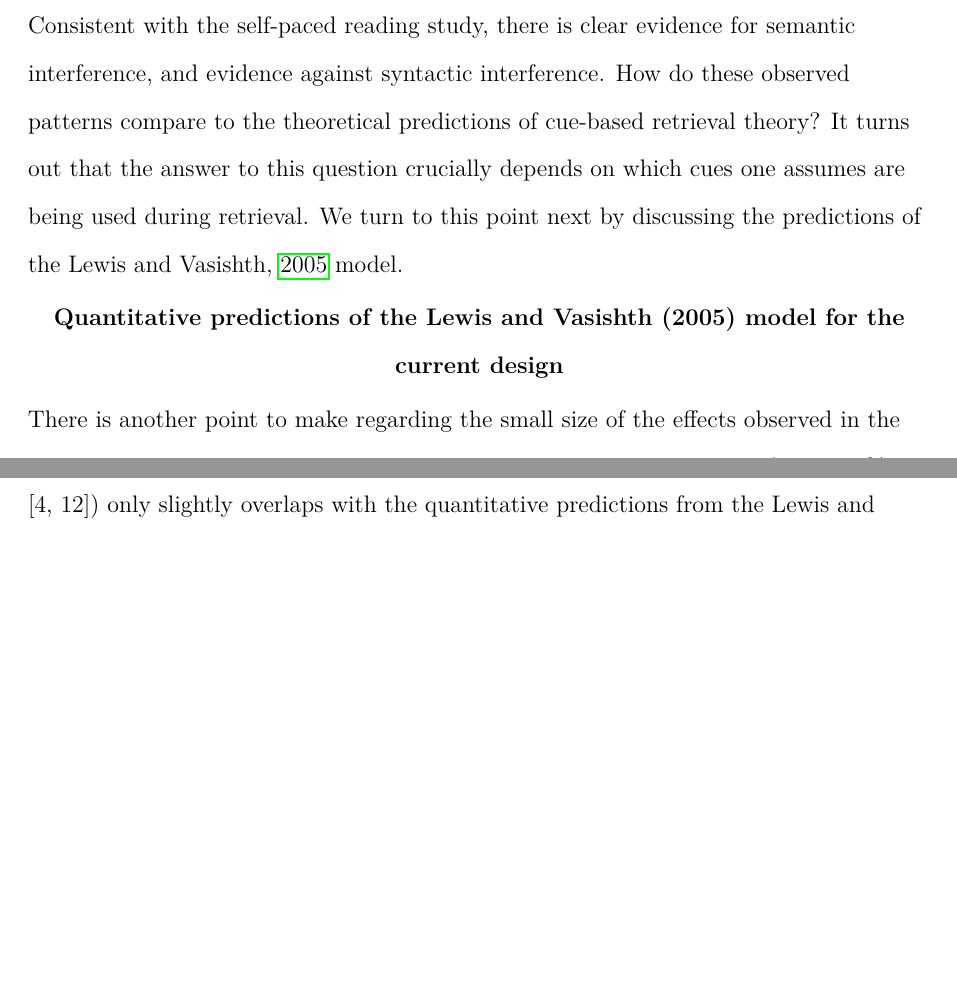
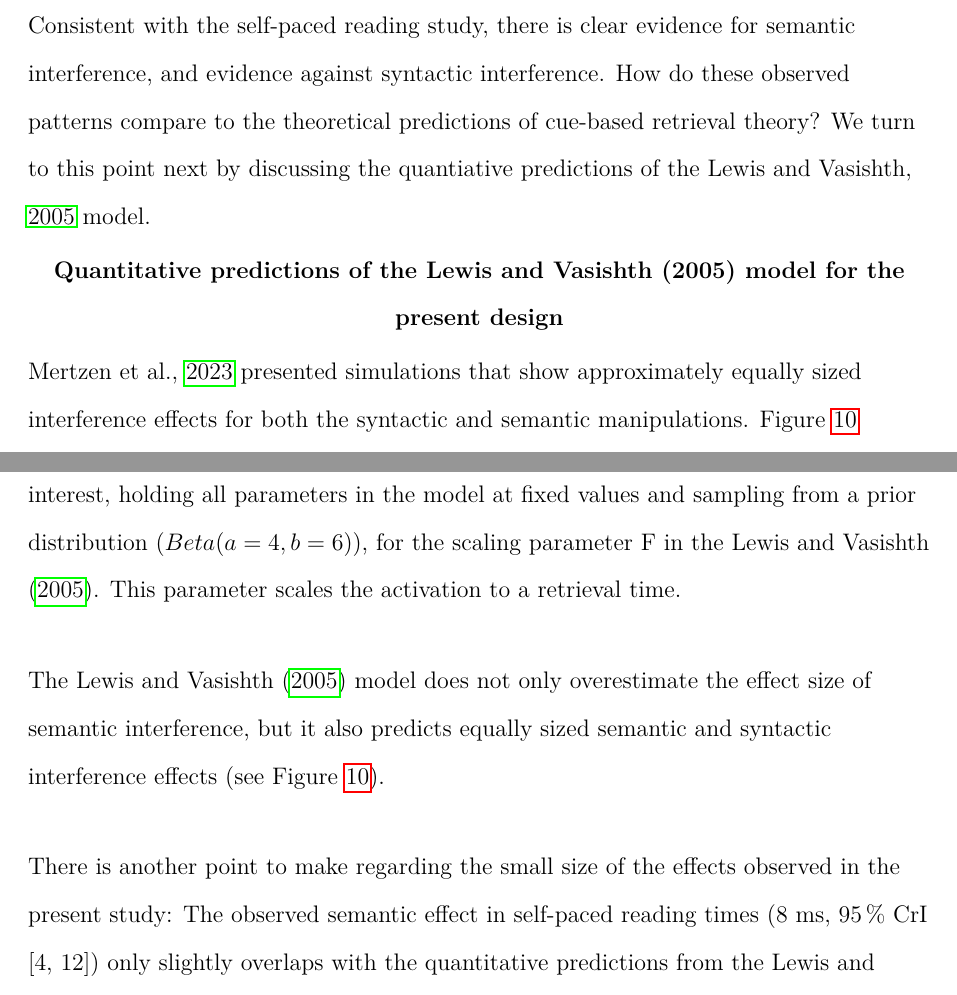
Before and after one commit to vasishth/SchoknechtVasishthInterference, a LaTeX paper (paper/main.tex): two parts of pages 35 and 36 of 55, joined at a grey line, cut so that both start at the same text, the shorter picture padded with empty space. Compiled offline with pdfLaTeX.

Commit message:
discussion of modeling edited

```diff
--- a/paper/main.tex
+++ b/paper/main.tex
@@ -658,12 +658,16 @@ The Bayes factors analyses found strong evidence for semantic interference in th
 
 Our finding that retrieval interference modulates the N400 amplitude supports the N400 as a marker of memory retrieval \citep{kutas&federmeier_2000, kutas_federmeier2011, brouwer2017_n4_p6, lau2008_n400}.
 
-Consistent with the self-paced reading study, there is clear evidence for semantic interference, and evidence against syntactic interference.  How do these observed patterns compare to the theoretical predictions of cue-based retrieval theory? It turns out that the answer to this question crucially depends on which cues one assumes are being used during retrieval. We turn to this point next by discussing the predictions of the \cite{Lewis2005} model.
+Consistent with the self-paced reading study, there is clear evidence for semantic interference, and evidence against syntactic interference.  How do these observed patterns compare to the theoretical predictions of cue-based retrieval theory? We turn to this point next by discussing the quantiative predictions of the \cite{Lewis2005} model.
 
 %The to date rather small body of ERP studies on interference effects during sentence comprehension gives an indeterminate picture of the nature of interference effects in ERP measures. The present study adds a large data point to the body of literature which reported negativities or more specifically N400 effects for high vs.\ low interference conditions \citep{vasishth_drenhaus_2011, martinetal2014, schoknecht2022, lee_garnsey}. Therefore, it contributes to the debate of how interference effects manifest themselves electrophysiologically (interference effects have also been reported in differences in the P600, \cite{Tanner_etal_2017, martinetal2014}).
 
-\section{Quantitative predictions of the Lewis and Vasishth (2005) model for the current design}
-% stopped here xxx
+\section{Quantitative predictions of the Lewis and Vasishth (2005) model for the present design}
+
+ \cite{mertzen} presented simulations that show approximately equally sized interference effects
+for both the syntactic and semantic manipulations. Figure \ref{fig:model_predictions} reproduces thes simulations; these are prior predictive distributions of the effects of interest, holding all parameters in the model at fixed values and sampling from a prior distribution ($Beta(a=4,b=6)$), for the scaling parameter F in the \citet{Lewis2005}. This parameter scales the activation to a retrieval time.
+
+The \citet{Lewis2005} model does not only overestimate the effect size of semantic interference, but it also predicts equally sized semantic and syntactic interference effects (see Figure \ref{fig:model_predictions}).
 
 There is another point to make regarding the small size of the effects observed in the present study: The observed semantic effect in self-paced reading times (8 ms, 95\,\% CrI [4, 12]) only slightly overlaps with the quantitative predictions from the \citet{Lewis2005} model of cue-based retrieval for the \citet{vandyke07} design (95\,\% CrI [9, 49]\,ms, implementation of the model by \cite{engelmann_etal_2019}, adapted to the current design with the retrieval cues \{± animate\} and \{± grammatical subject\}). The \citet{Lewis2005} model does not only overestimate the effect size of semantic interference, but it also predicts equally sized semantic and syntactic interference effects (see Figure \ref{fig:model_predictions}). The syntactic effect is absent in our data.
 
```
Also changed, not shown: paper/main.tex (2 more changed lines).
